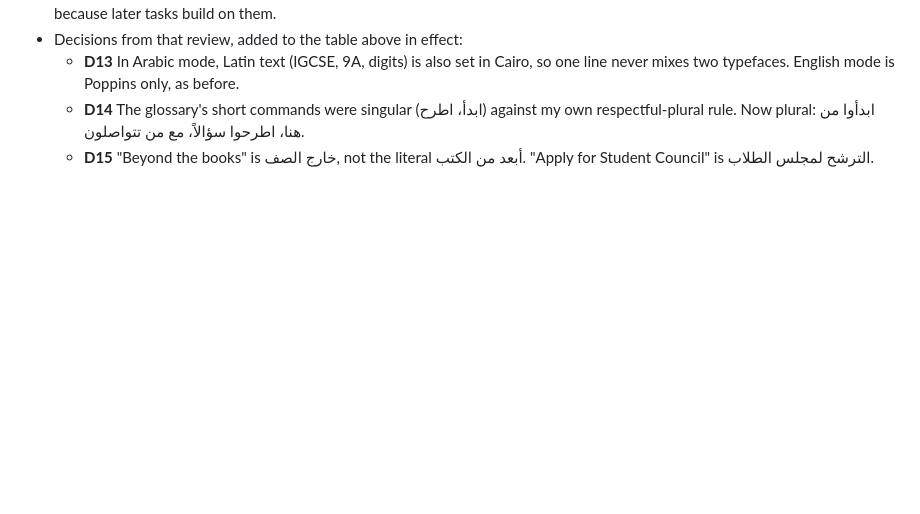
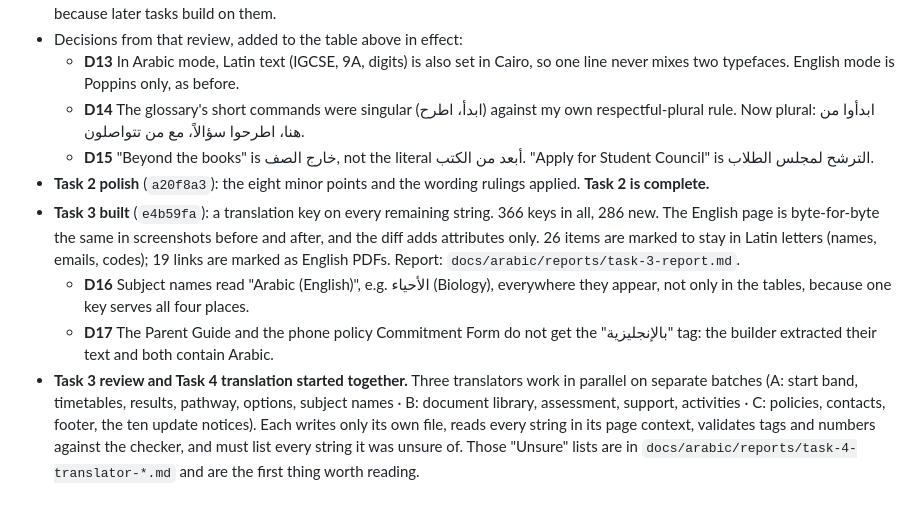
Before and after one commit to ais-ig/hub, a Markdown page: docs/arabic/LOG.md, the part around the change. Drawn GitHub-style; blank space fills up the shorter version.

Commit message:
Log the keying task and the start of translation
Co-Authored-By: Claude <noreply@anthropic.com>

```diff
--- a/docs/arabic/LOG.md
+++ b/docs/arabic/LOG.md
@@ -72,3 +72,8 @@ each is listed here so you can overrule it.
   - **D13** In Arabic mode, Latin text (IGCSE, 9A, digits) is also set in Cairo, so one line never mixes two typefaces. English mode is Poppins only, as before.
   - **D14** The glossary's short commands were singular (ابدأ، اطرح) against my own respectful-plural rule. Now plural: ابدأوا من هنا، اطرحوا سؤالاً، مع من تتواصلون.
   - **D15** "Beyond the books" is خارج الصف, not the literal أبعد من الكتب. "Apply for Student Council" is الترشح لمجلس الطلاب.
+- **Task 2 polish** (`a20f8a3`): the eight minor points and the wording rulings applied. **Task 2 is complete.**
+- **Task 3 built** (`e4b59fa`): a translation key on every remaining string. 366 keys in all, 286 new. The English page is byte-for-byte the same in screenshots before and after, and the diff adds attributes only. 26 items are marked to stay in Latin letters (names, emails, codes); 19 links are marked as English PDFs. Report: `docs/arabic/reports/task-3-report.md`.
+  - **D16** Subject names read "Arabic (English)", e.g. الأحياء (Biology), everywhere they appear, not only in the tables, because one key serves all four places.
+  - **D17** The Parent Guide and the phone policy Commitment Form do not get the "بالإنجليزية" tag: the builder extracted their text and both contain Arabic.
+- **Task 3 review and Task 4 translation started together.** Three translators work in parallel on separate batches (A: start band, timetables, results, pathway, options, subject names · B: document library, assessment, support, activities · C: policies, contacts, footer, the ten update notices). Each writes only its own file, reads every string in its page context, validates tags and numbers against the checker, and must list every string it was unsure of. Those "Unsure" lists are in `docs/arabic/reports/task-4-translator-*.md` and are the first thing worth reading.
```
